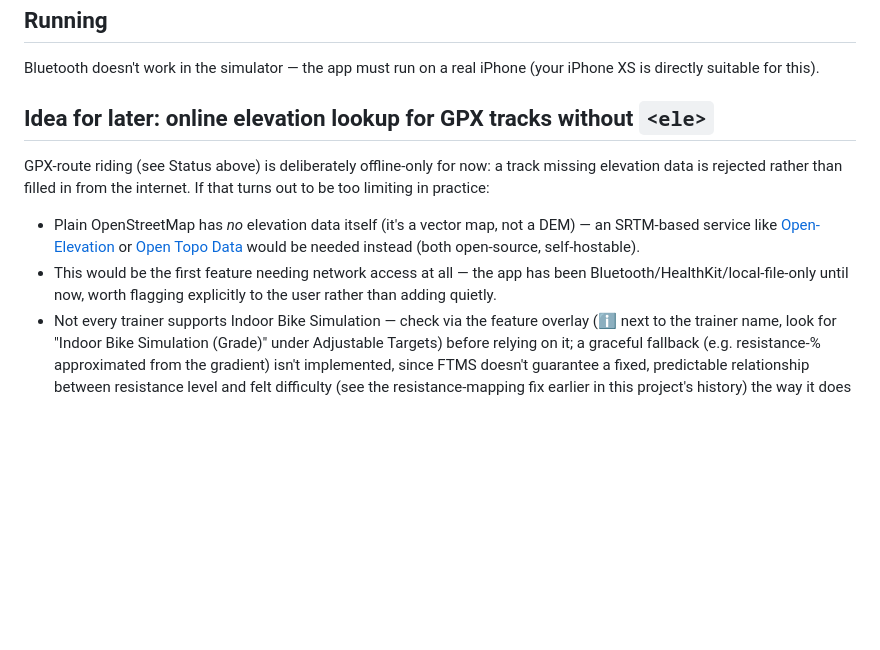
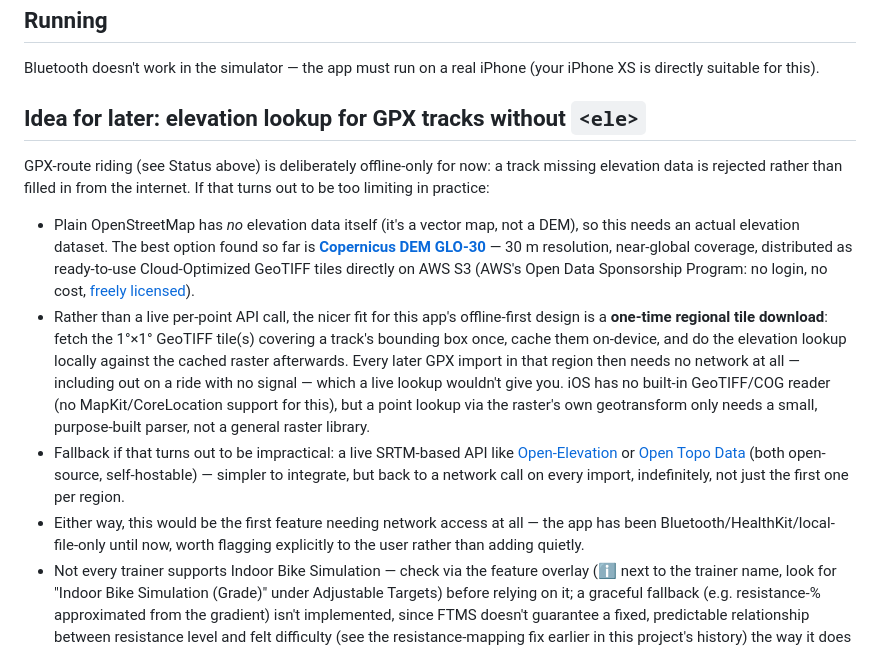
Before and after one commit to 607011/Unchain, a Markdown page: README.md, the part around the change. Drawn GitHub-style; blank space fills up the shorter version.

Commit message:
Rework GPX elevation-lookup idea in README around Copernicus DEM GLO-30
Co-Authored-By: Claude Sonnet 5 <noreply@anthropic.com>

```diff
--- a/README.md
+++ b/README.md
@@ -252,20 +252,38 @@ providers require an account for that – one exception:
 Bluetooth doesn't work in the simulator — the app must run on a real iPhone
 (your iPhone XS is directly suitable for this).
 
-## Idea for later: online elevation lookup for GPX tracks without `<ele>`
+## Idea for later: elevation lookup for GPX tracks without `<ele>`
 
 GPX-route riding (see Status above) is deliberately offline-only for now: a
 track missing elevation data is rejected rather than filled in from the
 internet. If that turns out to be too limiting in practice:
 
 - Plain OpenStreetMap has *no* elevation data itself (it's a vector map, not
-  a DEM) — an SRTM-based service like
+  a DEM), so this needs an actual elevation dataset. The best option found so
+  far is **[Copernicus DEM
+  GLO-30](https://registry.opendata.aws/copernicus-dem/)** — 30 m
+  resolution, near-global coverage, distributed as ready-to-use
+  Cloud-Optimized GeoTIFF tiles directly on AWS S3 (AWS's Open Data
+  Sponsorship Program: no login, no cost, [freely
+  licensed](https://docs.sentinel-hub.com/api/latest/static/files/data/dem/resources/license/License-COPDEM-30.pdf)).
+- Rather than a live per-point API call, the nicer fit for this app's
+  offline-first design is a **one-time regional tile download**: fetch the
+  1°×1° GeoTIFF tile(s) covering a track's bounding box once, cache them
+  on-device, and do the elevation lookup locally against the cached raster
+  afterwards. Every later GPX import in that region then needs no network at
+  all — including out on a ride with no signal — which a live lookup
+  wouldn't give you. iOS has no built-in GeoTIFF/COG reader (no
+  MapKit/CoreLocation support for this), but a point lookup via the raster's
+  own geotransform only needs a small, purpose-built parser, not a general
+  raster library.
+- Fallback if that turns out to be impractical: a live SRTM-based API like
   [Open-Elevation](https://www.open-elevation.com/) or
-  [Open Topo Data](https://www.opentopodata.org/) would be needed instead
-  (both open-source, self-hostable).
-- This would be the first feature needing network access at all — the app has
-  been Bluetooth/HealthKit/local-file-only until now, worth flagging
-  explicitly to the user rather than adding quietly.
+  [Open Topo Data](https://www.opentopodata.org/) (both open-source,
+  self-hostable) — simpler to integrate, but back to a network call on every
+  import, indefinitely, not just the first one per region.
+- Either way, this would be the first feature needing network access at all —
+  the app has been Bluetooth/HealthKit/local-file-only until now, worth
+  flagging explicitly to the user rather than adding quietly.
 - Not every trainer supports Indoor Bike Simulation — check via the feature
   overlay (ℹ️ next to the trainer name, look for "Indoor Bike Simulation
   (Grade)" under Adjustable Targets) before relying on it; a graceful
```
